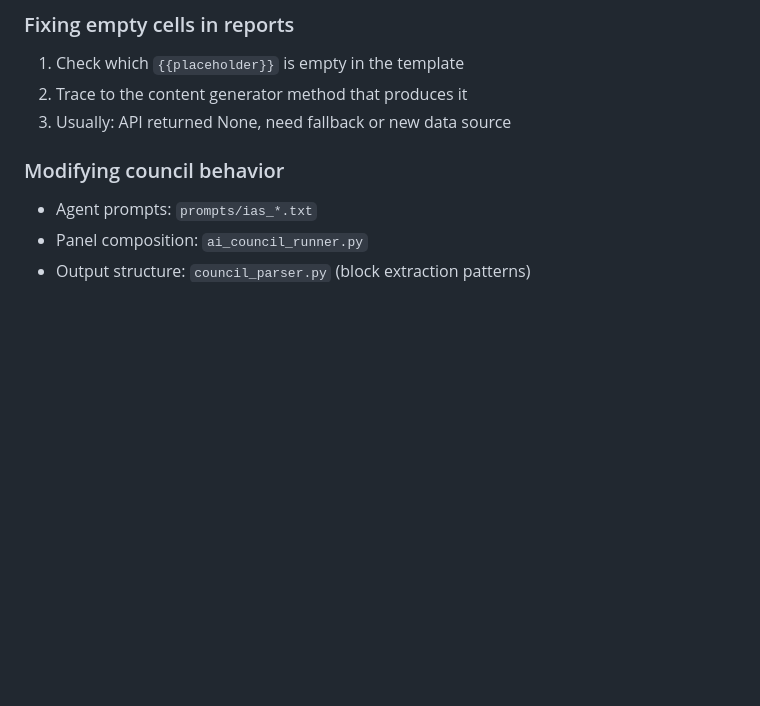
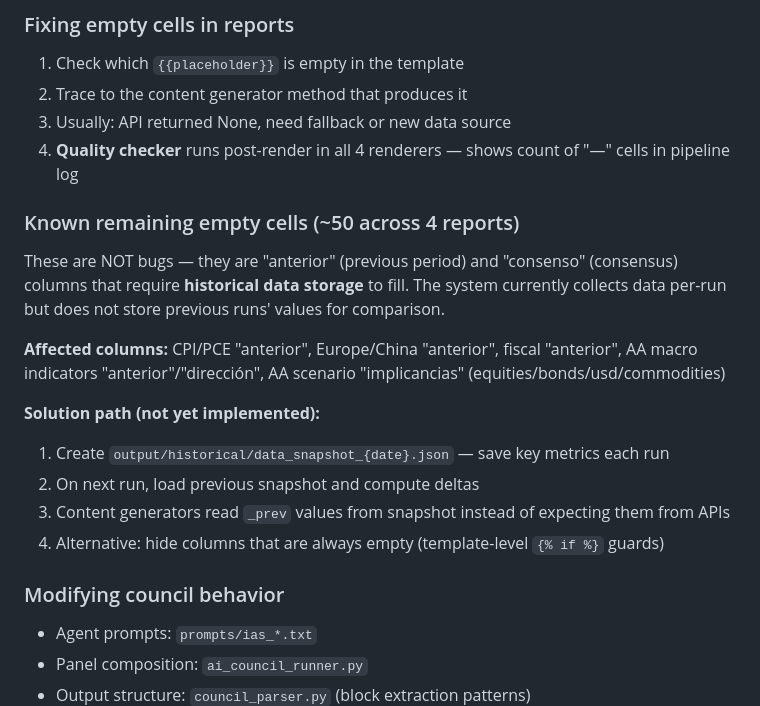
Before and after one commit to martinezosoriopablo/greybark-research, a Markdown page: estructuras/CLAUDE.md, the part around the change. GitHub-like rendering; blank space fills up the shorter version.

```diff
--- a/estructuras/CLAUDE.md
+++ b/estructuras/CLAUDE.md
@@ -117,6 +117,21 @@ python run_monthly.py --dry-run
 1. Check which `{{placeholder}}` is empty in the template
 2. Trace to the content generator method that produces it
 3. Usually: API returned None, need fallback or new data source
+4. **Quality checker** runs post-render in all 4 renderers — shows count of "—" cells in pipeline log
+
+### Known remaining empty cells (~50 across 4 reports)
+These are NOT bugs — they are "anterior" (previous period) and "consenso" (consensus) columns
+that require **historical data storage** to fill. The system currently collects data per-run
+but does not store previous runs' values for comparison.
+
+**Affected columns:** CPI/PCE "anterior", Europe/China "anterior", fiscal "anterior",
+AA macro indicators "anterior"/"dirección", AA scenario "implicancias" (equities/bonds/usd/commodities)
+
+**Solution path (not yet implemented):**
+1. Create `output/historical/data_snapshot_{date}.json` — save key metrics each run
+2. On next run, load previous snapshot and compute deltas
+3. Content generators read `_prev` values from snapshot instead of expecting them from APIs
+4. Alternative: hide columns that are always empty (template-level `{% if %}` guards)
 
 ### Modifying council behavior
 - Agent prompts: `prompts/ias_*.txt`
```
Also changed, not shown: IMPROVEMENT_LOG.md (+1 -0 lines), SYSTEM_OVERVIEW.md (+12 -1 lines).
